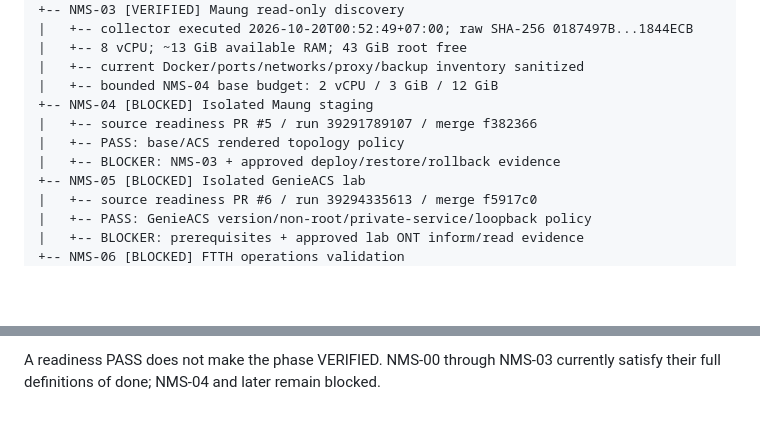
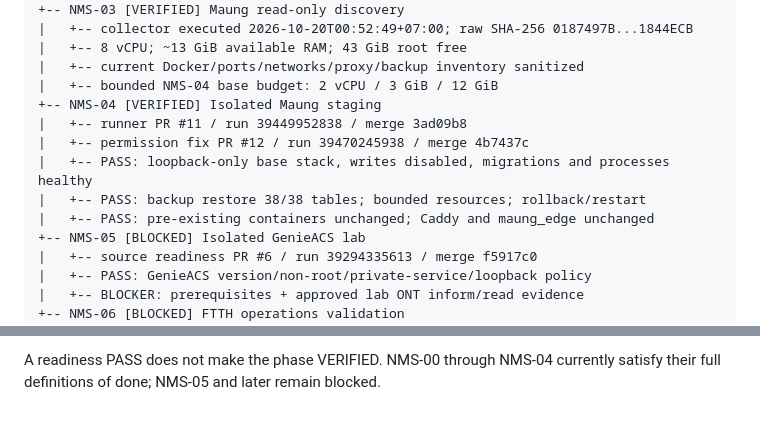
Before and after one commit to thuekx/Nostek-NMSOLT, a Markdown page: docs/nostek/STATUS-TREE.md, 2 parts joined by grey strips. Drawn GitHub-style; blank space fills up the shorter version.

Commit message:
docs(nms-04): update status tree

```diff
--- a/docs/nostek/STATUS-TREE.md
+++ b/docs/nostek/STATUS-TREE.md
@@ -20,10 +20,12 @@ Nostek-NMSOLT — ONE SOURCE / TWO INDEPENDENT DOCKER DEPLOYMENTS
 |   +-- 8 vCPU; ~13 GiB available RAM; 43 GiB root free
 |   +-- current Docker/ports/networks/proxy/backup inventory sanitized
 |   +-- bounded NMS-04 base budget: 2 vCPU / 3 GiB / 12 GiB
-+-- NMS-04 [BLOCKED] Isolated Maung staging
-|   +-- source readiness PR #5 / run 39291789107 / merge f382366
-|   +-- PASS: base/ACS rendered topology policy
-|   +-- BLOCKER: NMS-03 + approved deploy/restore/rollback evidence
++-- NMS-04 [VERIFIED] Isolated Maung staging
+|   +-- runner PR #11 / run 39449952838 / merge 3ad09b8
+|   +-- permission fix PR #12 / run 39470245938 / merge 4b7437c
+|   +-- PASS: loopback-only base stack, writes disabled, migrations and processes healthy
+|   +-- PASS: backup restore 38/38 tables; bounded resources; rollback/restart
+|   +-- PASS: pre-existing containers unchanged; Caddy and maung_edge unchanged
 +-- NMS-05 [BLOCKED] Isolated GenieACS lab
 |   +-- source readiness PR #6 / run 39294335613 / merge f5917c0
 |   +-- PASS: GenieACS version/non-root/private-service/loopback policy
@@ -69,5 +75,5 @@ Nostek-NMSOLT — ONE SOURCE / TWO INDEPENDENT DOCKER DEPLOYMENTS
   [NMS-07–12](NMS-07-12-GATED-READINESS.md).
 - Definitions: [ROADMAP.md](ROADMAP.md); resume: [HANDOFF.md](HANDOFF.md).
 
-A readiness PASS does not make the phase VERIFIED. NMS-00 through NMS-03
-currently satisfy their full definitions of done; NMS-04 and later remain blocked.
+A readiness PASS does not make the phase VERIFIED. NMS-00 through NMS-04
+currently satisfy their full definitions of done; NMS-05 and later remain blocked.
```
Also changed, not shown: other parts of docs/nostek/STATUS-TREE.md (+6 -2 lines).
